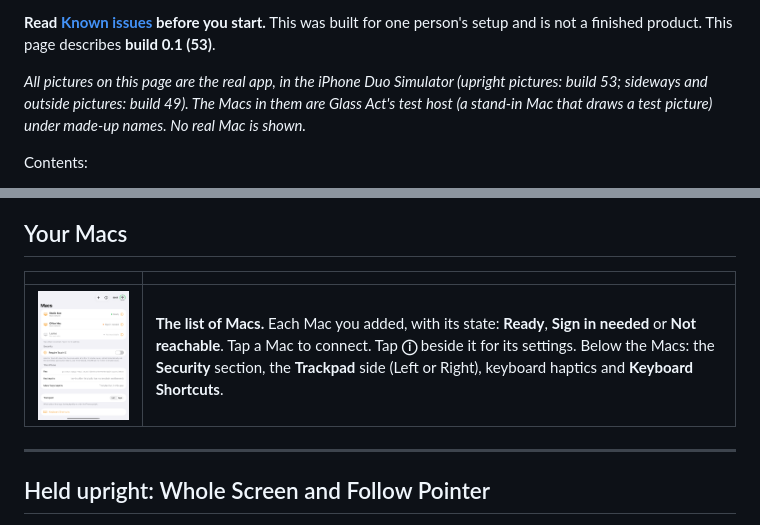
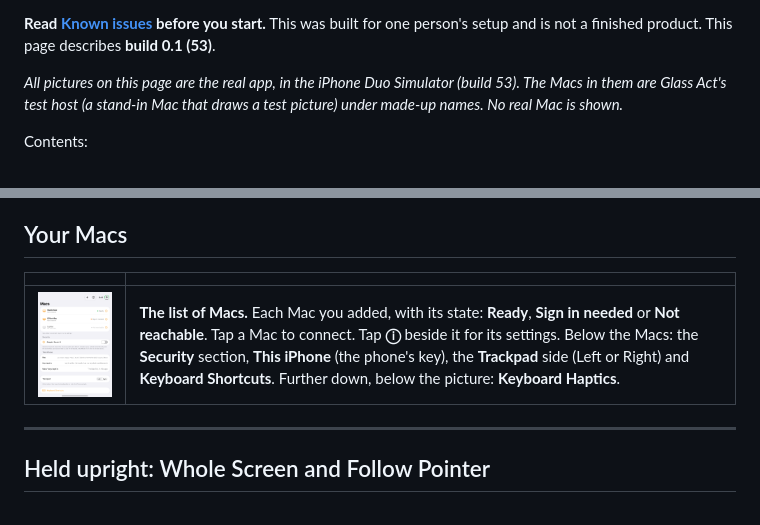
Before and after one commit to Stratechery/duo-desktop, a Markdown page: README.md, 2 parts joined by grey strips. Rendered like a GitHub page.

```diff
--- a/README.md
+++ b/README.md
@@ -15,7 +15,7 @@ It has two parts:
 **Read [Known issues](#known-issues) before you start.** This was built for one person's setup and is not a
 finished product. This page describes **build 0.1 (53)**.
 
-*All pictures on this page are the real app, in the iPhone Duo Simulator (upright pictures: build 53; sideways and outside pictures: build 49). The Macs in them are Glass
+*All pictures on this page are the real app, in the iPhone Duo Simulator (build 53). The Macs in them are Glass
 Act's test host (a stand-in Mac that draws a test picture) under made-up names. No real Mac is shown.*
 
 Contents:
@@ -41,7 +41,7 @@ Contents:
 
 | | |
 |---|---|
-| <img src="docs/images/01-mac-list.png" width="300" alt="The list of Macs: Studio Mac ready, Office Mac sign in needed, Laptop not reachable"> | **The list of Macs.** Each Mac you added, with its state: **Ready**, **Sign in needed** or **Not reachable**. Tap a Mac to connect. Tap **ⓘ** beside it for its settings. Below the Macs: the **Security** section, the **Trackpad** side (Left or Right), keyboard haptics and **Keyboard Shortcuts**. |
+| <img src="docs/images/01-mac-list.png" width="300" alt="The list of Macs: Studio Mac ready, Office Mac sign in needed, Laptop not reachable"> | **The list of Macs.** Each Mac you added, with its state: **Ready**, **Sign in needed** or **Not reachable**. Tap a Mac to connect. Tap **ⓘ** beside it for its settings. Below the Macs: the **Security** section, **This iPhone** (the phone's key), the **Trackpad** side (Left or Right) and **Keyboard Shortcuts**. Further down, below the picture: **Keyboard Haptics**. |
 
 ---
 
```
Also changed, not shown: other parts of README.md (+2 -2 lines), docs/images/12-horizontal.png, docs/images/13-horizontal-keyboard.png, docs/images/14-outer-mac-list.png, docs/images/15b-outer-keyboard.png.
